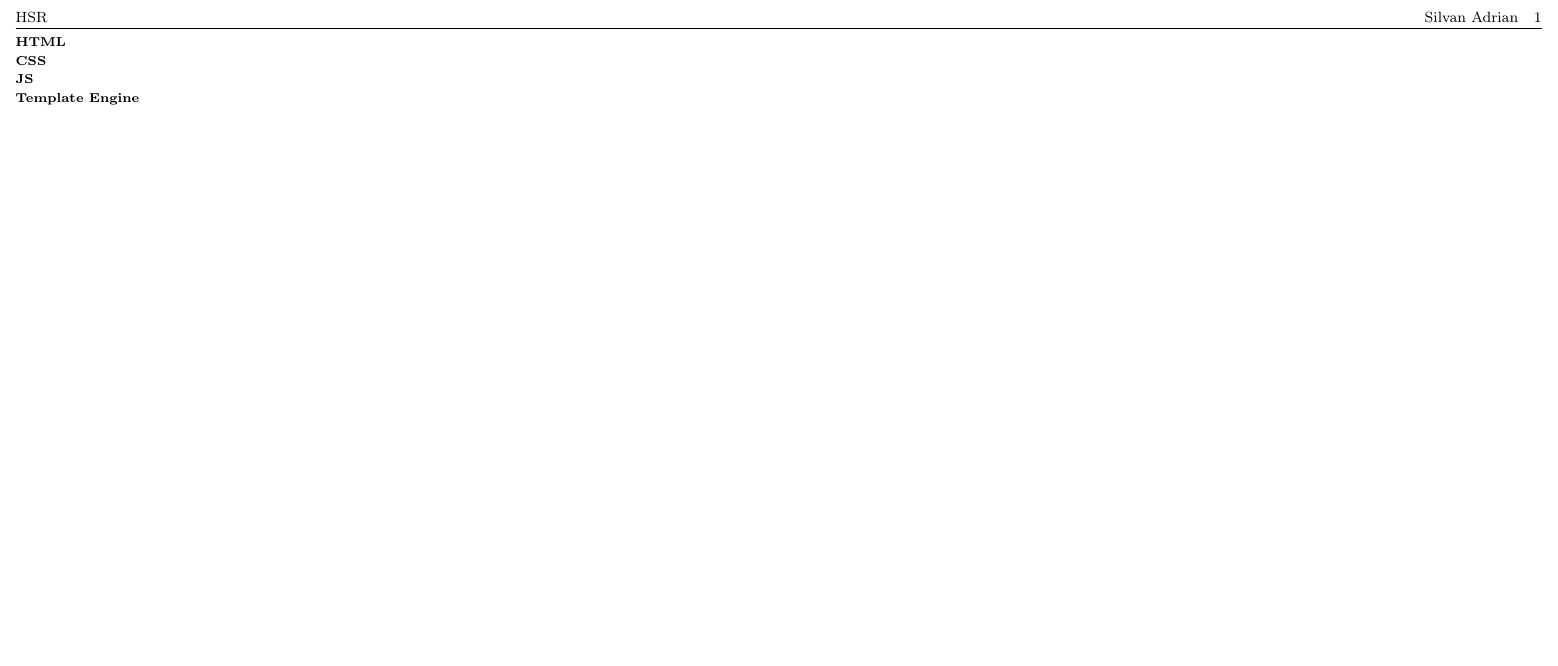
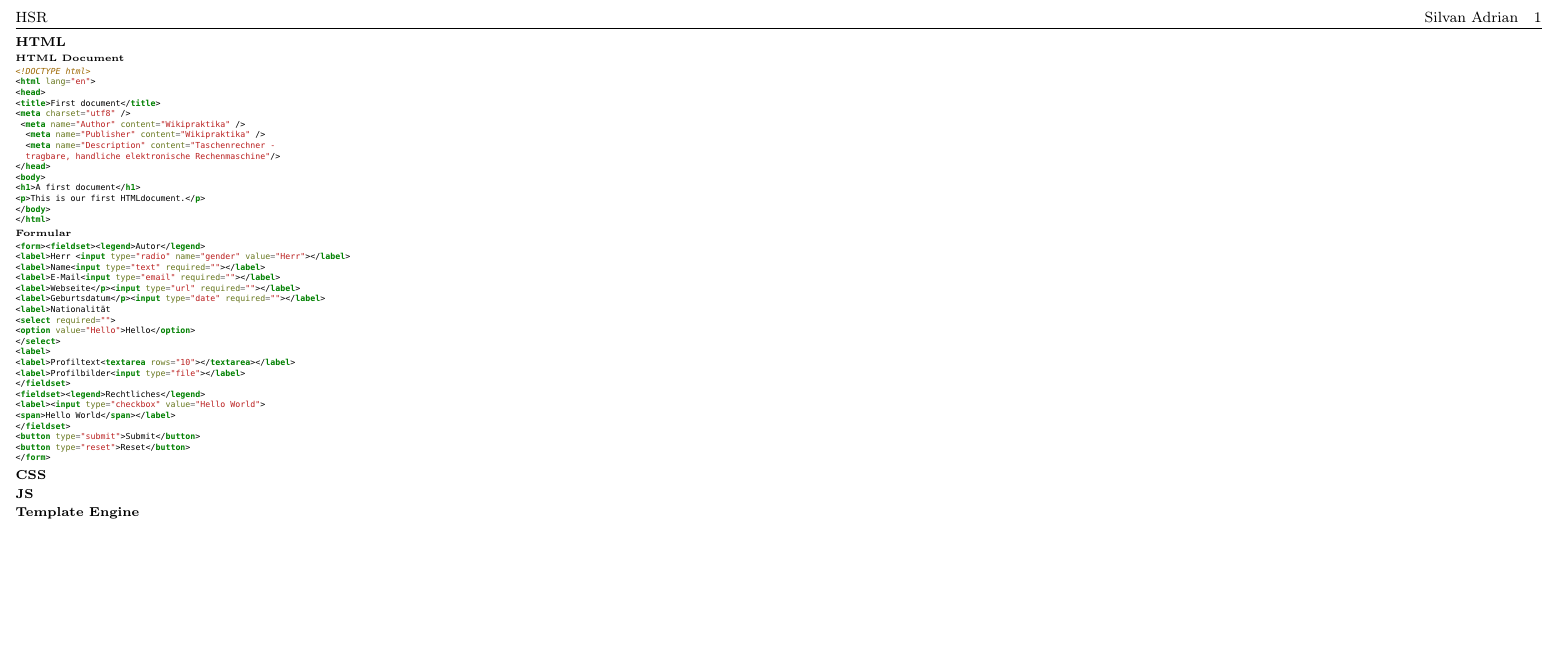
Before and after one commit to silvanadrian/HSR-WED1-Cheatshet, a LaTeX paper (WED1-SilvanAdrian-CheatSheet.tex): part of the page, cut so that both start at the same text. Compiled offline with pdfLaTeX.

Commit message:
add some

```diff
--- a/WED1-SilvanAdrian-CheatSheet.tex
+++ b/WED1-SilvanAdrian-CheatSheet.tex
@@ -14,6 +14,50 @@
 
 \subsubsection{HTML}
 
+\textbf{HTML Document}
+ \begin{minted}[frame=none,framesep=1mm,fontsize=\tiny]{html}
+<!DOCTYPE html>
+<html lang="en">
+<head>
+<title>First document</title>
+<meta charset="utf­8" />
+ <meta name="Author" content="Wikipraktika" />
+  <meta name="Publisher" content="Wikipraktika" />
+  <meta name="Description" content="Taschenrechner -
+  tragbare, handliche elektronische Rechenmaschine"/>
+</head>
+<body>
+<h1>A first document</h1>
+<p>This is our first HTML­document.</p>
+</body>
+</html>
+\end{minted}
+
+\textbf{Formular}
+ \begin{minted}[frame=none,framesep=1mm,fontsize=\tiny]{html}
+<form><fieldset><legend>Autor</legend>
+<label>Herr <input type="radio" name="gender" value="Herr"></label>
+<label>Name<input type="text" required=""></label>
+<label>E-Mail<input type="email" required=""></label>
+<label>Webseite</p><input type="url" required=""></label>
+<label>Geburtsdatum</p><input type="date" required=""></label>
+<label>Nationalität
+<select required="">
+<option value="Hello">Hello</option>
+</select>
+<label>
+<label>Profiltext<textarea rows="10"></textarea></label>
+<label>Profilbilder<input type="file"></label>
+</fieldset>
+<fieldset><legend>Rechtliches</legend>
+<label><input type="checkbox" value="Hello World">
+<span>Hello World</span></label>
+</fieldset>
+<button type="submit">Submit</button>
+<button type="reset">Reset</button>
+</form>
+\end{minted}
+
 \subsubsection{CSS}
 
 \subsubsection{JS}
```
